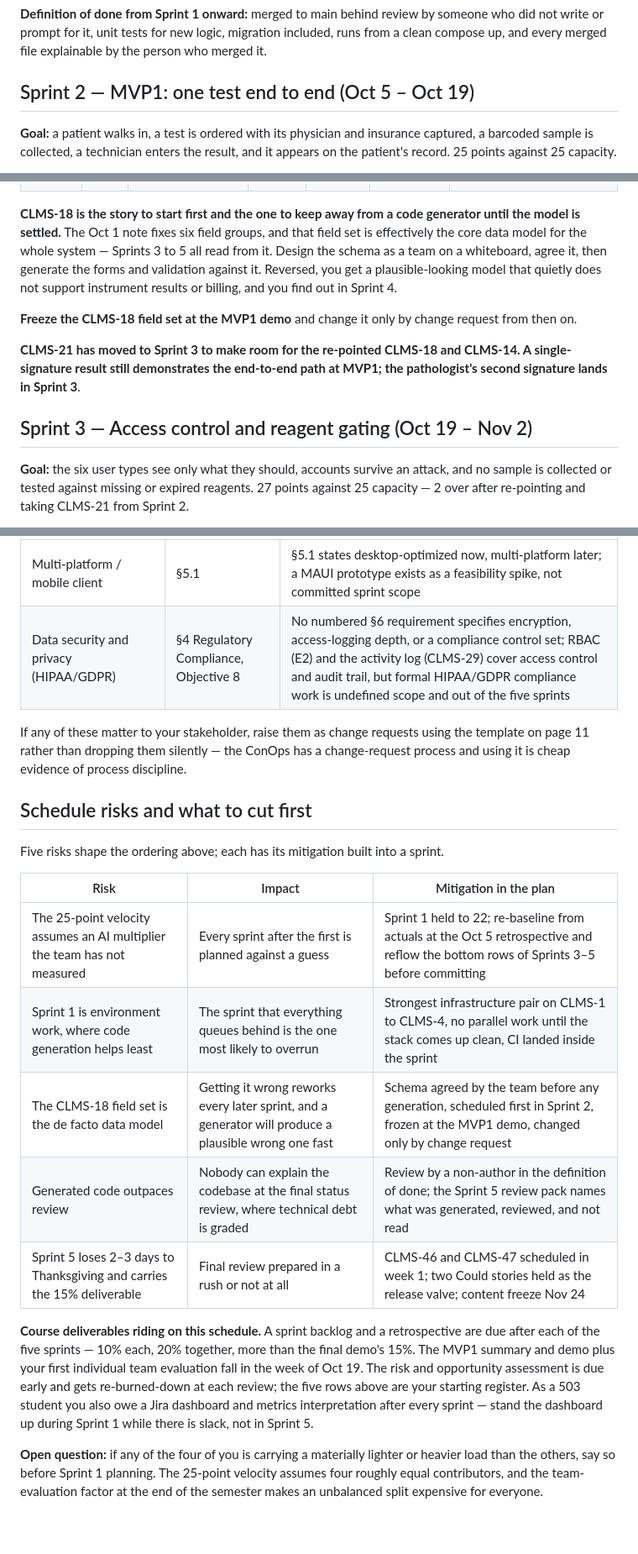
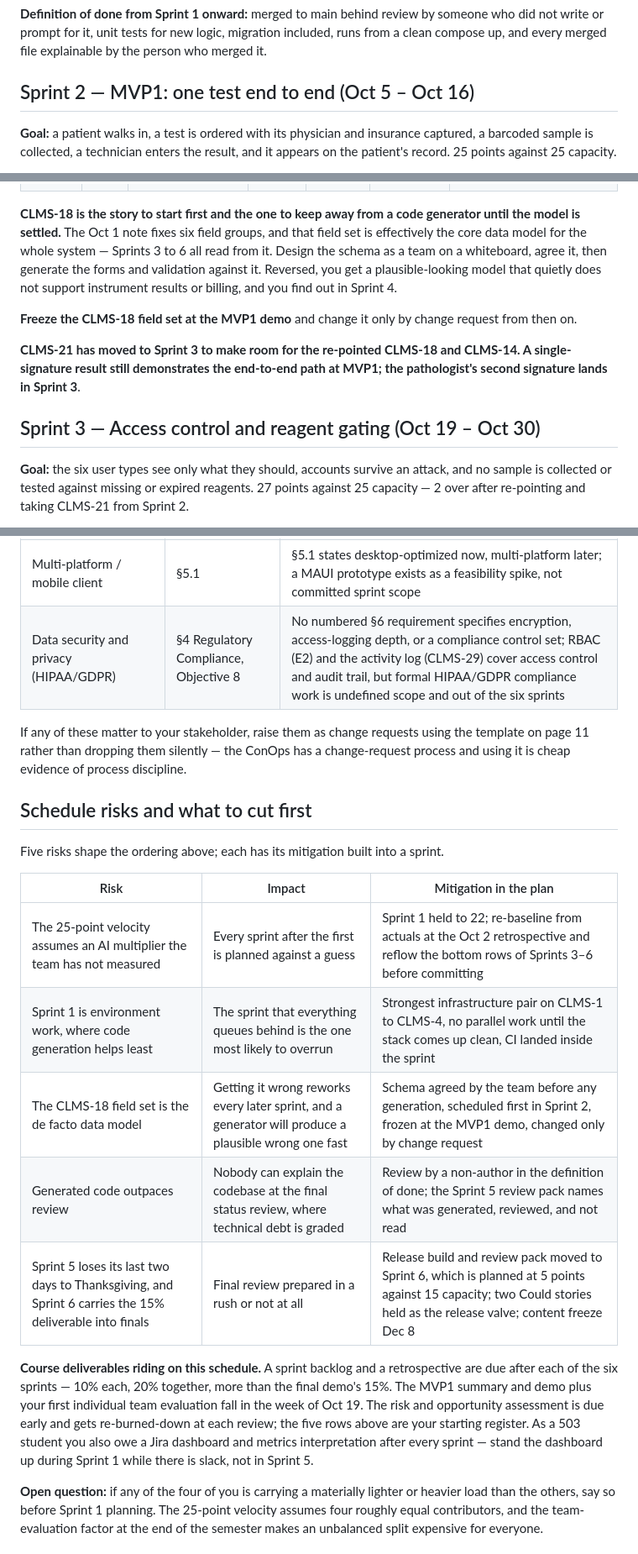
Before and after one commit to whitsisulak/SFWE503Fall2026Group9, a Markdown page: docs/Team9ProjectPlan_Draft.md, 3 parts joined by grey strips. Shown at 84% size. Rendered like a GitHub page; blank space fills up the shorter version.

```diff
--- a/docs/Team9ProjectPlan_Draft.md
+++ b/docs/Team9ProjectPlan_Draft.md
@@ -70,7 +71,7 @@ Story IDs run CLMS-1 to CLMS-47 with gaps: six stories were folded into their pa
 
 **Definition of done from Sprint 1 onward:** merged to main behind review by someone who did not write or prompt for it, unit tests for new logic, migration included, runs from a clean compose up, and every merged file explainable by the person who merged it.
 
-## Sprint 2 — MVP1: one test end to end (Oct 5 – Oct 19)
+## Sprint 2 — MVP1: one test end to end (Oct 5 – Oct 16)
 
 **Goal:** a patient walks in, a test is ordered with its physician and insurance captured, a barcoded sample is collected, a technician enters the result, and it appears on the patient's record. 25 points against 25 capacity.
 
@@ -85,13 +86,13 @@ This is the MVP1 scope. Everything in it exists to make that single path demonst
 | CLMS-20 | [E6](#epic-e6) | As a laboratory technician, I want to enter a result with value, units, reference range and status so that results are captured before machine integration exists | 3 | Must | §4 Result Validation | Result can be entered with value, units, reference range, and status with no instrument connection. Entered result is attached to the correct sample and order. Result is visible before any instrument integration exists. |
 | CLMS-22 | [E5](#epic-e5) | As laboratory personnel, I want to see every sample and test for a patient with its current status so that work in progress is traceable | 3 | Must | 6.3.5 | Every sample and test for a patient displays with its current status. Status reflects the true state (ordered, collected, resulted, etc.). List updates as a sample/test progresses. |
 
-**CLMS-18 is the story to start first and the one to keep away from a code generator until the model is settled.** The Oct 1 note fixes six field groups, and that field set is effectively the core data model for the whole system — Sprints 3 to 5 all read from it. Design the schema as a team on a whiteboard, agree it, then generate the forms and validation against it. Reversed, you get a plausible-looking model that quietly does not support instrument results or billing, and you find out in Sprint 4.
+**CLMS-18 is the story to start first and the one to keep away from a code generator until the model is settled.** The Oct 1 note fixes six field groups, and that field set is effectively the core data model for the whole system — Sprints 3 to 6 all read from it. Design the schema as a team on a whiteboard, agree it, then generate the forms and validation against it. Reversed, you get a plausible-looking model that quietly does not support instrument results or billing, and you find out in Sprint 4.
 
 **Freeze the CLMS-18 field set at the MVP1 demo** and change it only by change request from then on.
 
 **CLMS-21 has moved to Sprint 3 to make room for the re-pointed CLMS-18 and CLMS-14. A single-signature result still demonstrates the end-to-end path at MVP1; the pathologist's second signature lands in Sprint 3**.
 
-## Sprint 3 — Access control and reagent gating (Oct 19 – Nov 2)
+## Sprint 3 — Access control and reagent gating (Oct 19 – Oct 30)
 
 **Goal:** the six user types see only what they should, accounts survive an attack, and no sample is collected or tested against missing or expired reagents. 27 points against 25 capacity — 2 over after re-pointing and taking CLMS-21 from Sprint 2.
 
@@ -181,7 +191,7 @@ Every numbered requirement in §6 is covered by a story. These are §4 capabilit
 | Multi-branch laboratory network | §4 Integration, §5.1 | §5.1 states multi-lab and cloud scaling as future expansion, not current scope |
 | Compliance reports (CDC disease spread, audit exports) | §4 Reporting | CLMS-29's event log is the data source; the export itself is a later story |
 | Multi-platform / mobile client | §5.1 | §5.1 states desktop-optimized now, multi-platform later; a MAUI prototype exists as a feasibility spike, not committed sprint scope |
-| Data security and privacy (HIPAA/GDPR) | §4 Regulatory Compliance, Objective 8 | No numbered §6 requirement specifies encryption, access-logging depth, or a compliance control set; RBAC (E2) and the activity log (CLMS-29) cover access control and audit trail, but formal HIPAA/GDPR compliance work is undefined scope and out of the five sprints |
+| Data security and privacy (HIPAA/GDPR) | §4 Regulatory Compliance, Objective 8 | No numbered §6 requirement specifies encryption, access-logging depth, or a compliance control set; RBAC (E2) and the activity log (CLMS-29) cover access control and audit trail, but formal HIPAA/GDPR compliance work is undefined scope and out of the six sprints |
 
 If any of these matter to your stakeholder, raise them as change requests using the template on page 11 rather than dropping them silently — the ConOps has a change-request process and using it is cheap evidence of process discipline.
 
@@ -191,13 +201,13 @@ Five risks shape the ordering above; each has its mitigation built into a sprint
 
 | Risk | Impact | Mitigation in the plan |
 | --- | --- | --- |
-| The 25-point velocity assumes an AI multiplier the team has not measured | Every sprint after the first is planned against a guess | Sprint 1 held to 22; re-baseline from actuals at the Oct 5 retrospective and reflow the bottom rows of Sprints 3–5 before committing |
+| The 25-point velocity assumes an AI multiplier the team has not measured | Every sprint after the first is planned against a guess | Sprint 1 held to 22; re-baseline from actuals at the Oct 2 retrospective and reflow the bottom rows of Sprints 3–6 before committing |
 | Sprint 1 is environment work, where code generation helps least | The sprint that everything queues behind is the one most likely to overrun | Strongest infrastructure pair on CLMS-1 to CLMS-4, no parallel work until the stack comes up clean, CI landed inside the sprint |
 | The CLMS-18 field set is the de facto data model | Getting it wrong reworks every later sprint, and a generator will produce a plausible wrong one fast | Schema agreed by the team before any generation, scheduled first in Sprint 2, frozen at the MVP1 demo, changed only by change request |
 | Generated code outpaces review | Nobody can explain the codebase at the final status review, where technical debt is graded | Review by a non-author in the definition of done; the Sprint 5 review pack names what was generated, reviewed, and not read |
-| Sprint 5 loses 2–3 days to Thanksgiving and carries the 15% deliverable | Final review prepared in a rush or not at all | CLMS-46 and CLMS-47 scheduled in week 1; two Could stories held as the release valve; content freeze Nov 24 |
+| Sprint 5 loses its last two days to Thanksgiving, and Sprint 6 carries the 15% deliverable into finals | Final review prepared in a rush or not at all | Release build and review pack moved to Sprint 6, which is planned at 5 points against 15 capacity; two Could stories held as the release valve; content freeze Dec 8 |
 
-**Course deliverables riding on this schedule.** A sprint backlog and a retrospective are due after each of the five sprints — 10% each, 20% together, more than the final demo's 15%. The MVP1 summary and demo plus your first individual team evaluation fall in the week of Oct 19. The risk and opportunity assessment is due early and gets re-burned-down at each review; the five rows above are your starting register. As a 503 student you also owe a Jira dashboard and metrics interpretation after every sprint — stand the dashboard up during Sprint 1 while there is slack, not in Sprint 5.
+**Course deliverables riding on this schedule.** A sprint backlog and a retrospective are due after each of the six sprints — 10% each, 20% together, more than the final demo's 15%. The MVP1 summary and demo plus your first individual team evaluation fall in the week of Oct 19. The risk and opportunity assessment is due early and gets re-burned-down at each review; the five rows above are your starting register. As a 503 student you also owe a Jira dashboard and metrics interpretation after every sprint — stand the dashboard up during Sprint 1 while there is slack, not in Sprint 5.
 
 **Open question:** if any of the four of you is carrying a materially lighter or heavier load than the others, say so before Sprint 1 planning. The 25-point velocity assumes four roughly equal contributors, and the team-evaluation factor at the end of the semester makes an unbalanced split expensive for everyone.
 
```
Also changed, not shown: other parts of docs/Team9ProjectPlan_Draft.md (+36 -26 lines).
